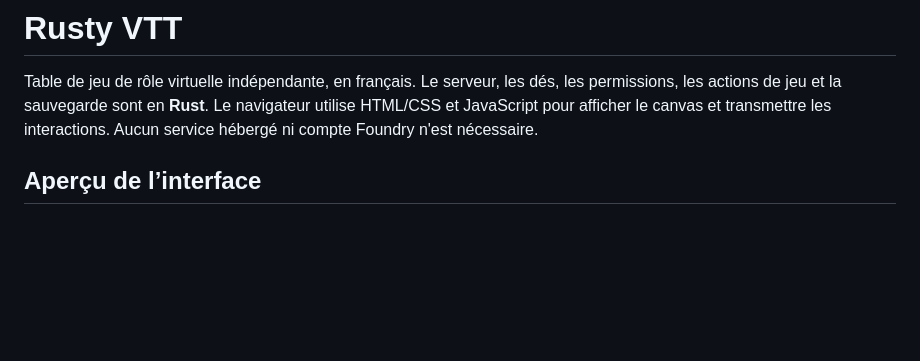
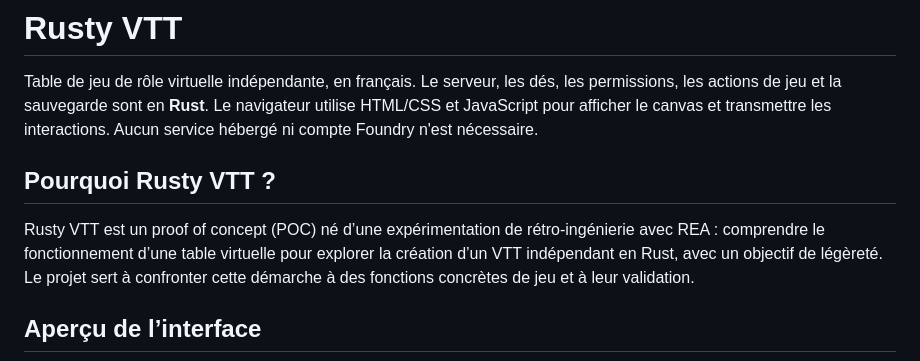
Before and after one commit to Virlez/rusty-vtt, a Markdown page: README.md, the part around the change. GitHub-like rendering; blank space fills up the shorter version.

Commit message:
docs: expliquer l’origine du POC avec REA (#4)

```diff
--- a/README.md
+++ b/README.md
@@ -1,6 +1,10 @@
 # Rusty VTT
 
 Table de jeu de rôle virtuelle indépendante, en français. Le serveur, les dés, les permissions, les actions de jeu et la sauvegarde sont en **Rust**. Le navigateur utilise HTML/CSS et JavaScript pour afficher le canvas et transmettre les interactions. Aucun service hébergé ni compte Foundry n'est nécessaire.
+
+## Pourquoi Rusty VTT ?
+
+Rusty VTT est un proof of concept (POC) né d’une expérimentation de rétro-ingénierie avec REA : comprendre le fonctionnement d’une table virtuelle pour explorer la création d’un VTT indépendant en Rust, avec un objectif de légèreté. Le projet sert à confronter cette démarche à des fonctions concrètes de jeu et à leur validation.
 
 ## Aperçu de l’interface
 
```
